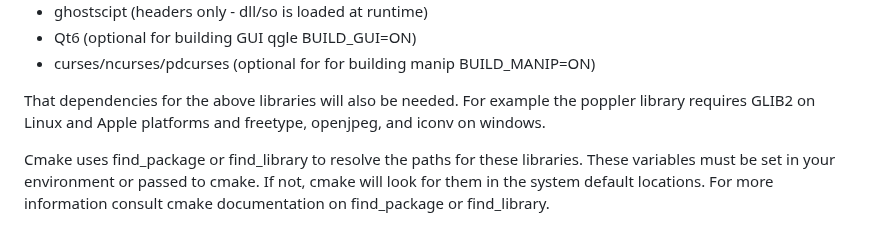
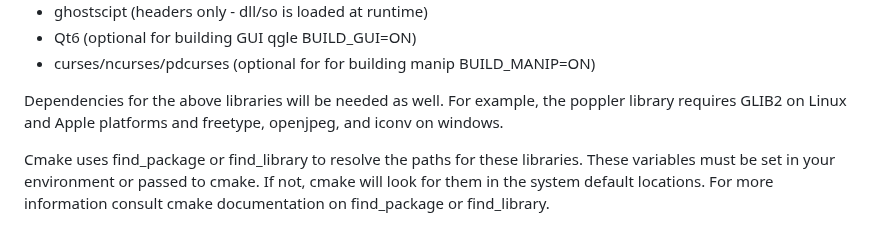
Before and after one commit to vlabella/GLE, a Markdown page: README.md, the part around the change. GitHub-like rendering.

Commit message:
readme improvements

```diff
--- a/README.md
+++ b/README.md
@@ -26,7 +26,7 @@ GLE can be built on Windows, macOS, and Linux using cmake and system specific to
 * Qt6 (optional for building GUI qgle  BUILD_GUI=ON)
 * curses/ncurses/pdcurses (optional for for building manip BUILD_MANIP=ON)
 
-That dependencies for the above libraries will also be needed.  For example the poppler library requires GLIB2 on Linux and Apple platforms and freetype, openjpeg, and iconv on windows.
+Dependencies for the above libraries will be needed as well.  For example, the poppler library requires GLIB2 on Linux and Apple platforms and freetype, openjpeg, and iconv on windows.
 
 Cmake uses find_package or find_library to resolve the paths for these libraries.  These variables must be set in your environment or passed to cmake. If not, cmake will look for them in the system default locations.  For more information consult cmake documentation on find_package or find_library.
 
```
